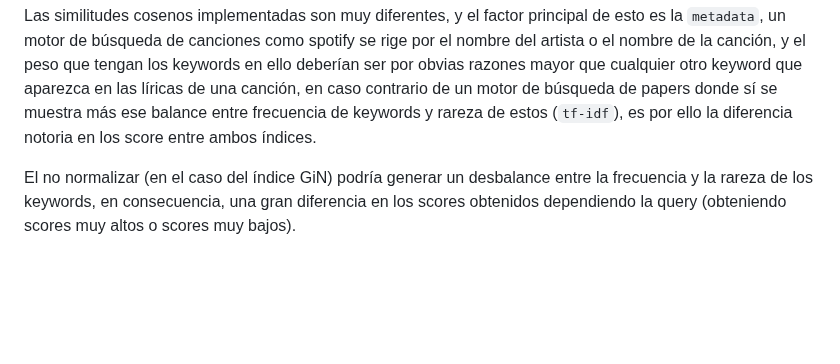
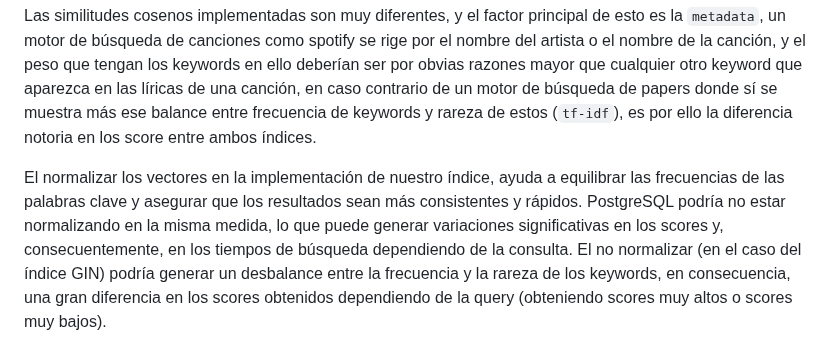
Before and after one commit to ricardoamiel/TestingRevInd, a Markdown page: README.md, the part around one of its changes. Drawn GitHub-style; blank space fills up the shorter version.

```diff
--- a/README.md
+++ b/README.md
@@ -42,4 +46,4 @@ Al investigar cómo funciona el índice GIN en PostgreSQL, notamos que este trab
 
 Las similitudes cosenos implementadas son muy diferentes, y el factor principal de esto es la `metadata`, un motor de búsqueda de canciones como spotify se rige por el nombre del artista o el nombre de la canción, y el peso que tengan los keywords en ello deberían ser por obvias razones mayor que cualquier otro keyword que aparezca en las líricas de una canción, en caso contrario de un motor de búsqueda de papers donde sí se muestra más ese balance entre frecuencia de keywords y rareza de estos (`tf-idf`), es por ello la diferencia notoria en los score entre ambos índices.
 
-El no normalizar (en el caso del índice GiN) podría generar un desbalance entre la frecuencia y la rareza de los keywords, en consecuencia, una gran diferencia en los scores obtenidos dependiendo la query (obteniendo scores muy altos o scores muy bajos).
+El normalizar los vectores en la implementación de nuestro índice, ayuda a equilibrar las frecuencias de las palabras clave y asegurar que los resultados sean más consistentes y rápidos. PostgreSQL podría no estar normalizando en la misma medida, lo que puede generar variaciones significativas en los scores y, consecuentemente, en los tiempos de búsqueda dependiendo de la consulta. El no normalizar (en el caso del índice GIN) podría generar un desbalance entre la frecuencia y la rareza de los keywords, en consecuencia, una gran diferencia en los scores obtenidos dependiendo de la query (obteniendo scores muy altos o scores muy bajos).
```
Also changed, not shown: other parts of README.md (+4 -0 lines).
